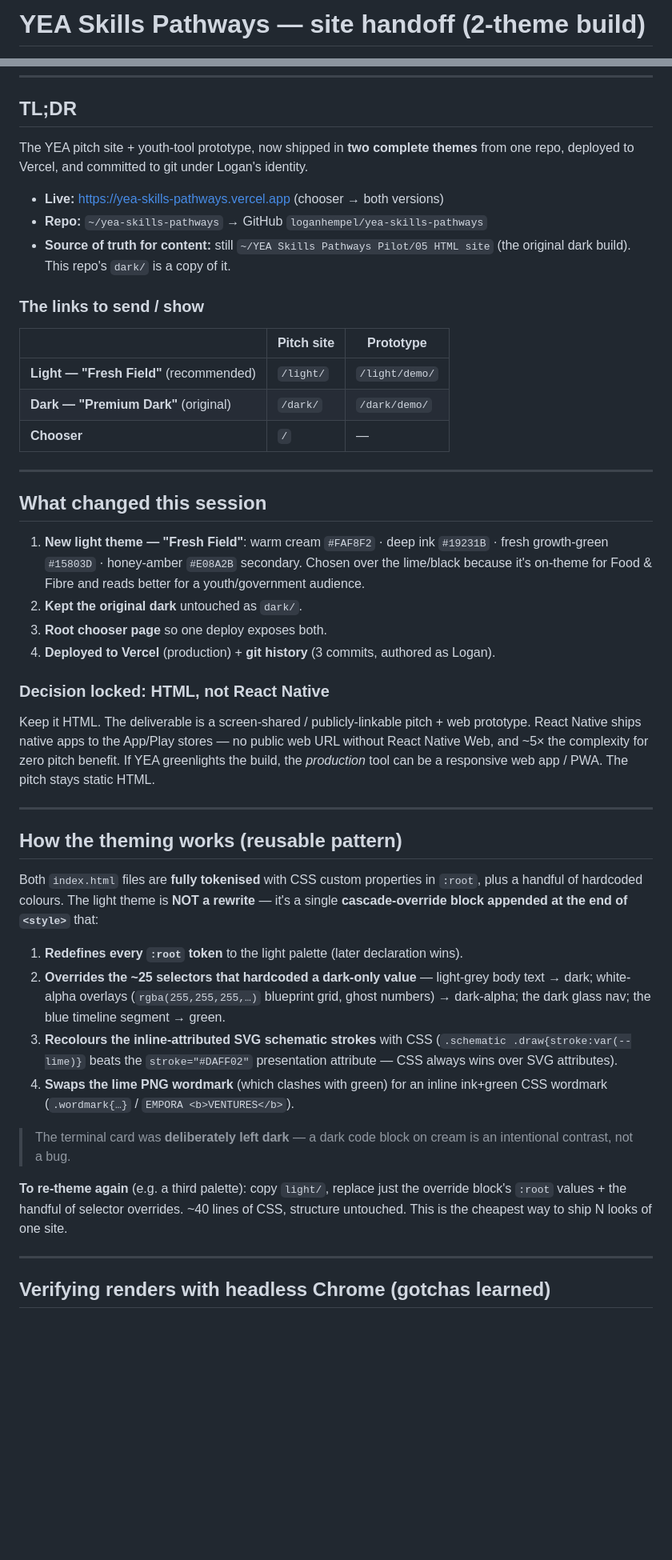
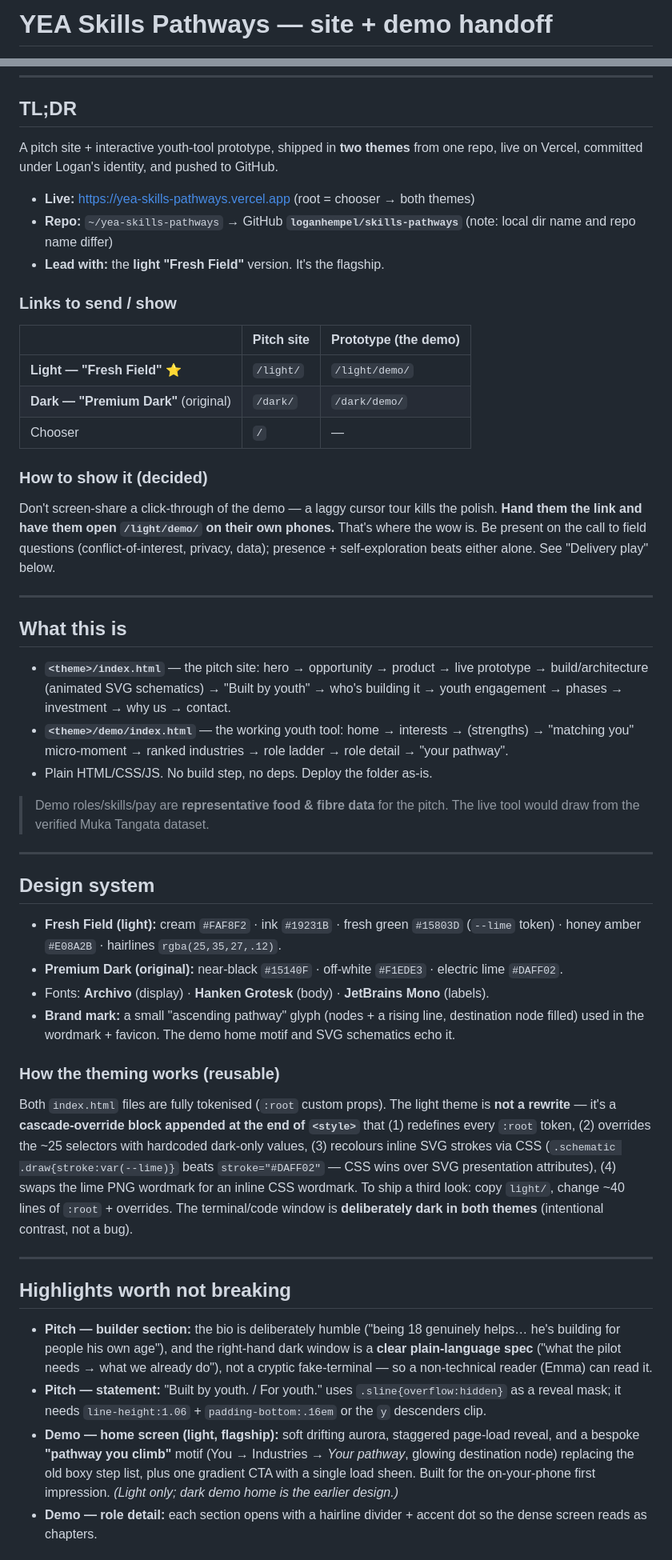
Before and after one commit to loganhempel/skills-pathways, a Markdown page: HANDOFF.md, 2 parts joined by grey strips. Shown at 80% size. GitHub-like rendering; blank space fills up the shorter version.

Commit message:
Update handoff: full current state (design system, home redesign, audit, delivery play)
Co-Authored-By: Claude Opus 4.8 (1M context) <noreply@anthropic.com>

```diff
--- a/HANDOFF.md
+++ b/HANDOFF.md
@@ -1,3 +1,3 @@
-# YEA Skills Pathways — site handoff (2-theme build)
+# YEA Skills Pathways — site + demo handoff
 
 **Empora Ventures × YEA · pitch site + working prototype · for Emma Godwin**
@@ -7,64 +7,76 @@ _Last updated: 8 June 2026_
 
 ## TL;DR
 
-The YEA pitch site + youth-tool prototype, now shipped in **two complete themes** from one
-repo, deployed to Vercel, and committed to git under Logan's identity.
+A pitch site + interactive youth-tool prototype, shipped in **two themes** from one repo,
+live on Vercel, committed under Logan's identity, and pushed to GitHub.
 
-- **Live:** https://yea-skills-pathways.vercel.app (chooser → both versions)
-- **Repo:** `~/yea-skills-pathways` → GitHub `loganhempel/yea-skills-pathways`
-- **Source of truth for content:** still `~/YEA Skills Pathways Pilot/05 HTML site` (the original dark build). This repo's `dark/` is a copy of it.
+- **Live:** https://yea-skills-pathways.vercel.app  (root = chooser → both themes)
+- **Repo:** `~/yea-skills-pathways`  →  GitHub **`loganhempel/skills-pathways`** (note: local dir name and repo name differ)
+- **Lead with:** the **light "Fresh Field"** version. It's the flagship.
 
-### The links to send / show
+### Links to send / show
 
-| | Pitch site | Prototype |
+| | Pitch site | Prototype (the demo) |
 | --- | --- | --- |
-| **Light — "Fresh Field"** (recommended) | `/light/` | `/light/demo/` |
+| **Light — "Fresh Field"** ⭐ | `/light/` | `/light/demo/` |
 | **Dark — "Premium Dark"** (original) | `/dark/` | `/dark/demo/` |
-| **Chooser** | `/` | — |
+| Chooser | `/` | — |
+
+### How to show it (decided)
+Don't screen-share a click-through of the demo — a laggy cursor tour kills the polish.
+**Hand them the link and have them open `/light/demo/` on their own phones.** That's where
+the wow is. Be present on the call to field questions (conflict-of-interest, privacy, data);
+presence + self-exploration beats either alone. See "Delivery play" below.
 
 ---
 
-## What changed this session
+## What this is
 
-1. **New light theme — "Fresh Field"**: warm cream `#FAF8F2` · deep ink `#19231B` ·
-   fresh growth-green `#15803D` · honey-amber `#E08A2B` secondary. Chosen over the
-   lime/black because it's on-theme for Food & Fibre and reads better for a
-   youth/government audience.
-2. **Kept the original dark** untouched as `dark/`.
-3. **Root chooser page** so one deploy exposes both.
-4. **Deployed to Vercel** (production) + **git history** (3 commits, authored as Logan).
+- **`<theme>/index.html`** — the pitch site: hero → opportunity → product → live prototype →
+  build/architecture (animated SVG schematics) → "Built by youth" → who's building it →
+  youth engagement → phases → investment → why us → contact.
+- **`<theme>/demo/index.html`** — the working youth tool: home → interests → (strengths) →
+  "matching you" micro-moment → ranked industries → role ladder → role detail → "your pathway".
+- Plain HTML/CSS/JS. No build step, no deps. Deploy the folder as-is.
 
-### Decision locked: HTML, not React Native
-Keep it HTML. The deliverable is a screen-shared / publicly-linkable pitch + web prototype.
-React Native ships native apps to the App/Play stores — no public web URL without React
-Native Web, and ~5× the complexity for zero pitch benefit. If YEA greenlights the build,
-the *production* tool can be a responsive web app / PWA. The pitch stays static HTML.
+> Demo roles/skills/pay are **representative food & fibre data** for the pitch. The live tool
+> would draw from the verified Muka Tangata dataset.
 
 ---
 
-## How the theming works (reusable pattern)
+## Design system
 
-Both `index.html` files are **fully tokenised** with CSS custom properties in `:root`, plus
-a handful of hardcoded colours. The light theme is **NOT a rewrite** — it's a single
-**cascade-override block appended at the end of `<style>`** that:
+- **Fresh Field (light):** cream `#FAF8F2` · ink `#19231B` · fresh green `#15803D`
+  (`--lime` token) · honey amber `#E08A2B` · hairlines `rgba(25,35,27,.12)`.
+- **Premium Dark (original):** near-black `#15140F` · off-white `#F1EDE3` · electric lime `#DAFF02`.
+- Fonts: **Archivo** (display) · **Hanken Grotesk** (body) · **JetBrains Mono** (labels).
+- **Brand mark:** a small "ascending pathway" glyph (nodes + a rising line, destination node
+  filled) used in the wordmark + favicon. The demo home motif and SVG schematics echo it.
 
-1. **Redefines every `:root` token** to the light palette (later declaration wins).
-2. **Overrides the ~25 selectors that hardcoded a dark-only value** — light-grey body text
-   → dark; white-alpha overlays (`rgba(255,255,255,…)` blueprint grid, ghost numbers) →
-   dark-alpha; the dark glass nav; the blue timeline segment → green.
-3. **Recolours the inline-attributed SVG schematic strokes** with CSS
-   (`.schematic .draw{stroke:var(--lime)}` beats the `stroke="#DAFF02"` presentation
-   attribute — CSS always wins over SVG attributes).
-4. **Swaps the lime PNG wordmark** (which clashes with green) for an inline ink+green CSS
-   wordmark (`.wordmark{…}` / `EMPORA <b>VENTURES</b>`).
-
-> The terminal card was **deliberately left dark** — a dark code block on cream is an
-> intentional contrast, not a bug.
-
-**To re-theme again** (e.g. a third palette): copy `light/`, replace just the override
-block's `:root` values + the handful of selector overrides. ~40 lines of CSS, structure
-untouched. This is the cheapest way to ship N looks of one site.
+### How the theming works (reusable)
+Both `index.html` files are fully tokenised (`:root` custom props). The light theme is **not a
+rewrite** — it's a **cascade-override block appended at the end of `<style>`** that (1) redefines
+every `:root` token, (2) overrides the ~25 selectors with hardcoded dark-only values, (3) recolours
+inline SVG strokes via CSS (`.schematic .draw{stroke:var(--lime)}` beats `stroke="#DAFF02"` — CSS
+wins over SVG presentation attributes), (4) swaps the lime PNG wordmark for an inline CSS wordmark.
+To ship a third look: copy `light/`, change ~40 lines of `:root` + overrides. The terminal/code
+window is **deliberately dark in both themes** (intentional contrast, not a bug).
 
 ---
 
-## Verifying renders with headless Chrome (gotchas learned)
+## Highlights worth not breaking
+
+- **Pitch — builder section:** the bio is deliberately humble ("being 18 genuinely helps… he's
+  building for people his own age"), and the right-hand dark window is a **clear plain-language
+  spec** ("what the pilot needs → what we already do"), not a cryptic fake-terminal — so a
+  non-technical reader (Emma) can read it.
+- **Pitch — statement:** "Built by youth. / For youth." uses `.sline{overflow:hidden}` as a
+  reveal mask; it needs `line-height:1.06` + `padding-bottom:.16em` or the `y` descenders clip.
+- **Demo — home screen (light, flagship):** soft drifting aurora, staggered page-load reveal,
+  and a bespoke **"pathway you climb"** motif (You → Industries → *Your pathway*, glowing
+  destination node) replacing the old boxy step list, plus one gradient CTA with a single load
+  sheen. Built for the on-your-phone first impression. _(Light only; dark demo home is the
+  earlier design.)_
+- **Demo — role detail:** each section opens with a hairline divider + accent dot so the dense
+  screen reads as chapters.
+
```
Also changed, not shown: other parts of HANDOFF.md (+76 -28 lines).
